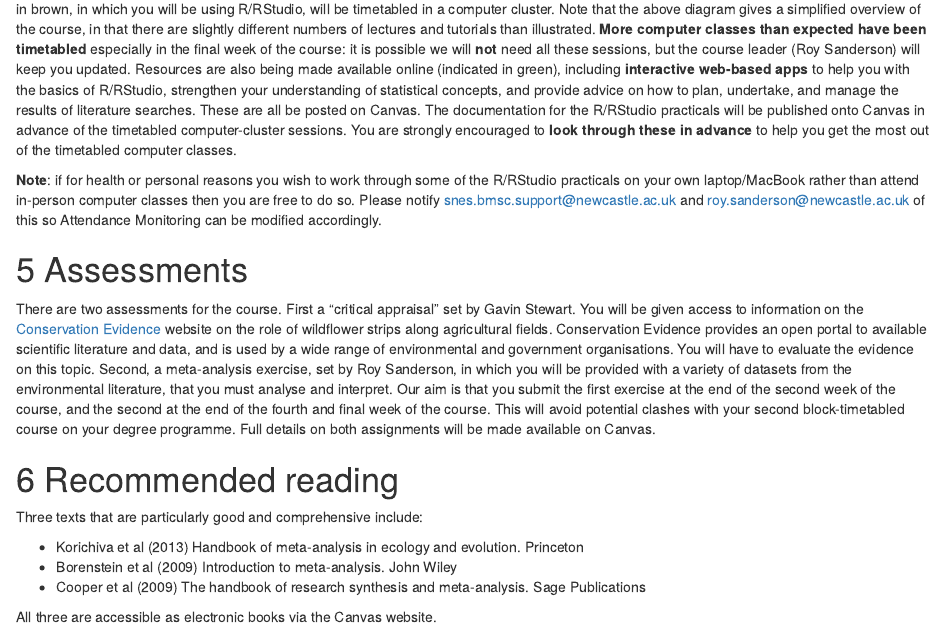
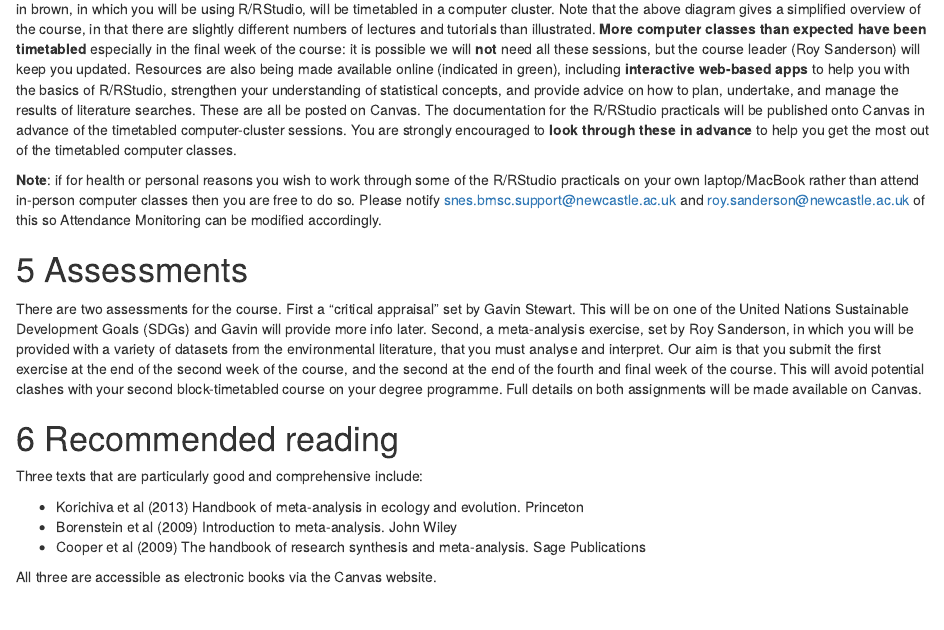
Before and after one commit to rasanderson/BIO8075-ModuleHandbook, an R Markdown document (ModuleHandbook.Rmd): the page in a window 1100 px wide, from 4320 px down. Rendered offline with R 4.5, knitr and Pandoc, with nearby package versions.

Commit message:
Updated Gavins assignment

```diff
--- a/ModuleHandbook.Rmd
+++ b/ModuleHandbook.Rmd
@@ -132,7 +132,7 @@ The lectures and tutorials, indicated in blue, will be done as in-person session
 **Note**: if for health or personal reasons you wish to work through some of the R/RStudio practicals on your own laptop/MacBook rather than attend in-person computer classes then you are free to do so. Please notify snes.bmsc.support@newcastle.ac.uk and roy.sanderson@newcastle.ac.uk of this so Attendance Monitoring can be modified accordingly.
 
 # Assessments
-There are two assessments for the course. First a "critical appraisal" set by Gavin Stewart. You will be given access to information on the [Conservation Evidence](https://www.conservationevidence.com/) website on the role of wildflower strips along agricultural fields. Conservation Evidence provides an open portal to available scientific literature and data, and is used by a wide range of environmental and government organisations. You will have to evaluate the evidence on this topic. Second, a meta-analysis exercise, set by Roy Sanderson, in which you will be provided with a variety of datasets from the environmental literature, that you must analyse and interpret. Our aim is that you submit the first exercise at the end of the second week of the course, and the second at the end of the fourth and final week of the course. This will avoid potential clashes with your second block-timetabled course on your degree programme. Full details on both assignments will be made available on Canvas.
+There are two assessments for the course. First a "critical appraisal" set by Gavin Stewart. This will be on one of the United Nations Sustainable Development Goals (SDGs) and Gavin will provide more info later. Second, a meta-analysis exercise, set by Roy Sanderson, in which you will be provided with a variety of datasets from the environmental literature, that you must analyse and interpret. Our aim is that you submit the first exercise at the end of the second week of the course, and the second at the end of the fourth and final week of the course. This will avoid potential clashes with your second block-timetabled course on your degree programme. Full details on both assignments will be made available on Canvas.
 
 # Recommended reading
 Three texts that are particularly good and comprehensive include:
```
